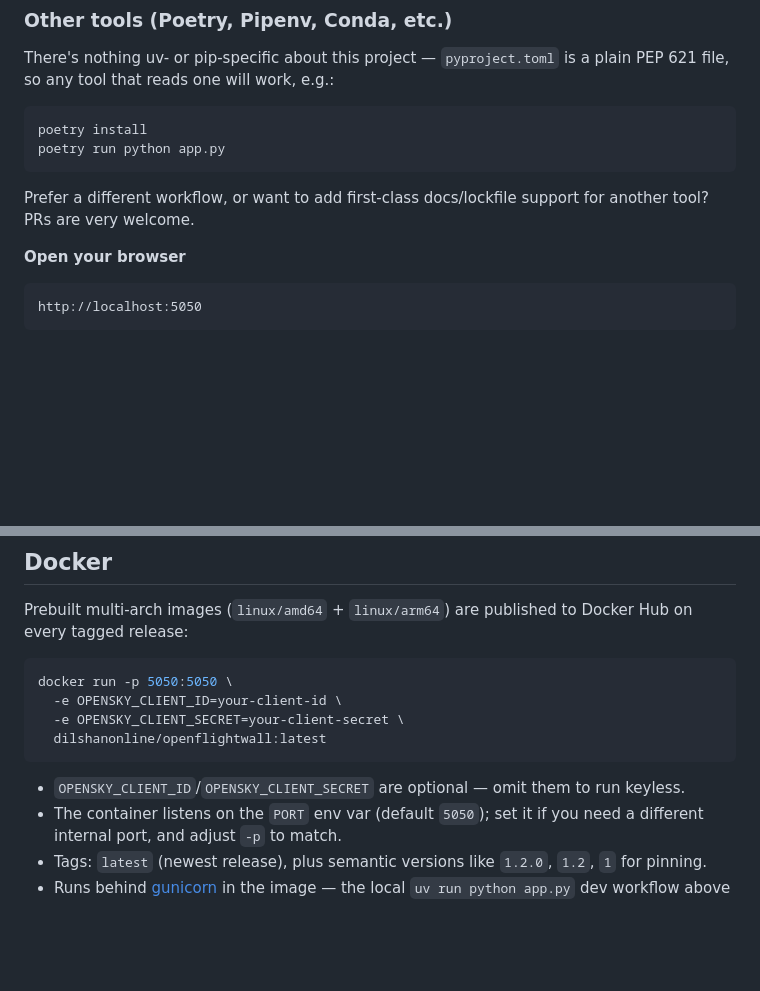
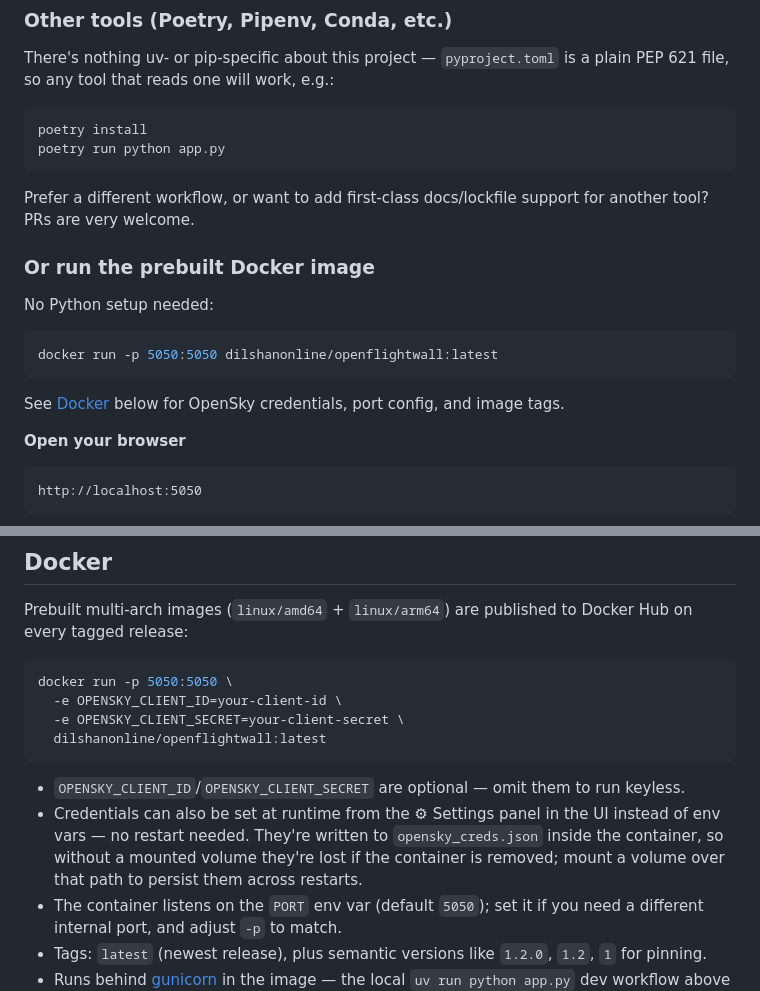
Before and after one commit to dilshanonline/OpenFlightWall, a Markdown page: README.md, 2 parts joined by grey strips. Drawn GitHub-style; blank space fills up the shorter version.

Commit message:
Surface the Docker quickstart earlier, note runtime OpenSky creds
The one-line docker run was buried near the bottom of the README, well
past all the Python/uv setup that only applies when running from
source. Add a short pointer to it in Quickstart, and note that OpenSky
credentials can also be set at runtime via the Settings panel instead
of env vars, plus the volume caveat for persisting them in a container.

Co-Authored-By: Claude Sonnet 5 <noreply@anthropic.com>

````diff
--- a/README.md
+++ b/README.md
@@ -93,6 +93,16 @@ poetry run python app.py
 ```
 
 Prefer a different workflow, or want to add first-class docs/lockfile support for another tool? PRs are very welcome.
+
+### Or run the prebuilt Docker image
+
+No Python setup needed:
+
+```bash
+docker run -p 5050:5050 dilshanonline/openflightwall:latest
+```
+
+See [Docker](#docker) below for OpenSky credentials, port config, and image tags.
 
 **Open your browser**
 ```
@@ -264,6 +274,7 @@ docker run -p 5050:5050 \
 ```
 
 - `OPENSKY_CLIENT_ID`/`OPENSKY_CLIENT_SECRET` are optional — omit them to run keyless.
+- Credentials can also be set at runtime from the ⚙ Settings panel in the UI instead of env vars — no restart needed. They're written to `opensky_creds.json` inside the container, so without a mounted volume they're lost if the container is removed; mount a volume over that path to persist them across restarts.
 - The container listens on the `PORT` env var (default `5050`); set it if you need a different internal port, and adjust `-p` to match.
 - Tags: `latest` (newest release), plus semantic versions like `1.2.0`, `1.2`, `1` for pinning.
 - Runs behind [gunicorn](https://gunicorn.org/) in the image — the local `uv run python app.py` dev workflow above is unaffected and still uses Flask's own dev server.
````
